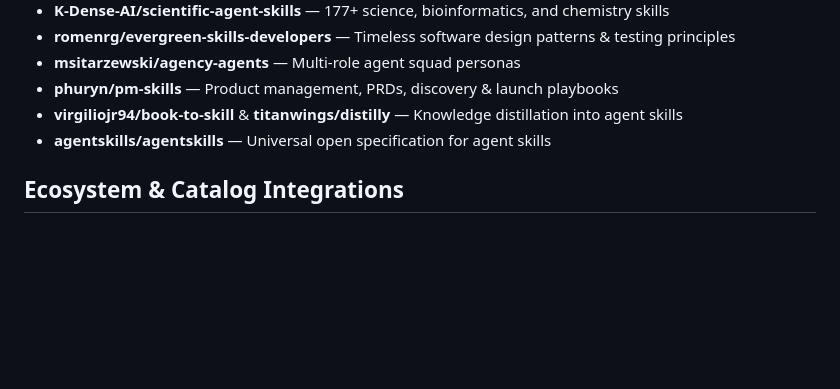
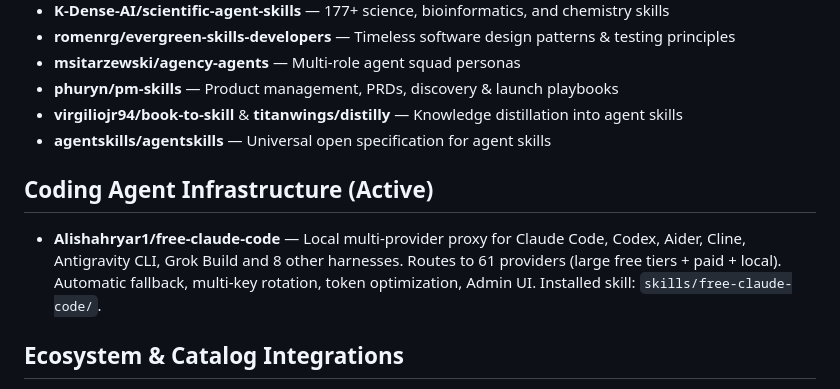
Before and after one commit to josephithomas/jit, a Markdown page: skills/ACTIVATED_POWERS.md, the part around one of its changes. GitHub-like rendering; blank space fills up the shorter version.

Commit message:
Activate free-claude-code power in ACTIVATED_POWERS.md

```diff
--- a/skills/ACTIVATED_POWERS.md
+++ b/skills/ACTIVATED_POWERS.md
@@ -32,6 +32,9 @@ All resources below are treated as active standing capabilities for this workspa
 - **virgiliojr94/book-to-skill** & **titanwings/distilly** — Knowledge distillation into agent skills
 - **agentskills/agentskills** — Universal open specification for agent skills
 
+## Coding Agent Infrastructure (Active)
+- **Alishahryar1/free-claude-code** — Local multi-provider proxy for Claude Code, Codex, Aider, Cline, Antigravity CLI, Grok Build and 8 other harnesses. Routes to 61 providers (large free tiers + paid + local). Automatic fallback, multi-key rotation, token optimization, Admin UI. Installed skill: `skills/free-claude-code/`.
+
 ## Ecosystem & Catalog Integrations
 - **ComposioHQ/awesome-claude-skills** & **hesreallyhim/awesome-claude-code**
 - **VoltAgent/awesome-openclaw-skills** & **VoltAgent/awesome-agent-skills**
```
Also changed, not shown: other parts of skills/ACTIVATED_POWERS.md (+1 -1 lines).
